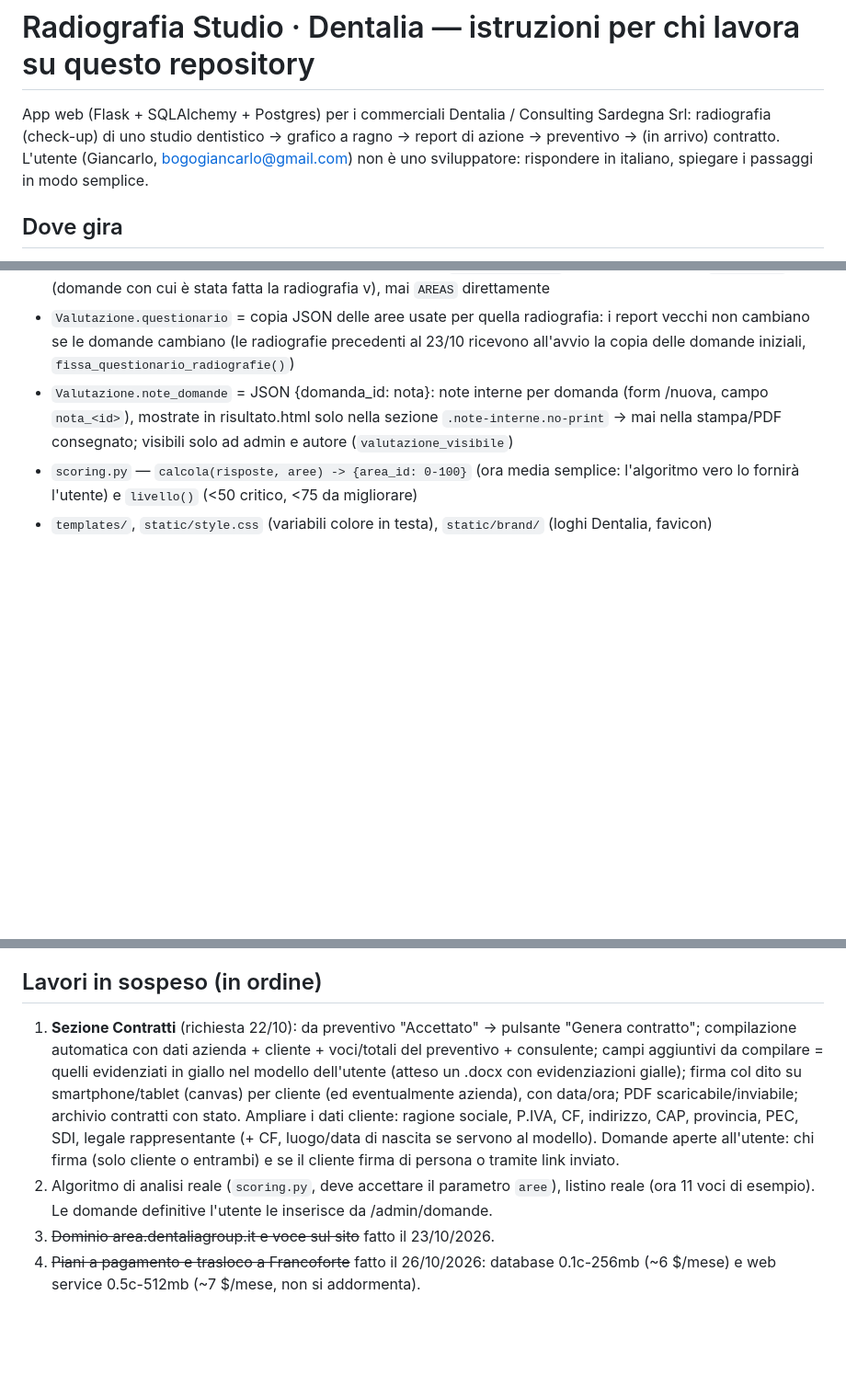
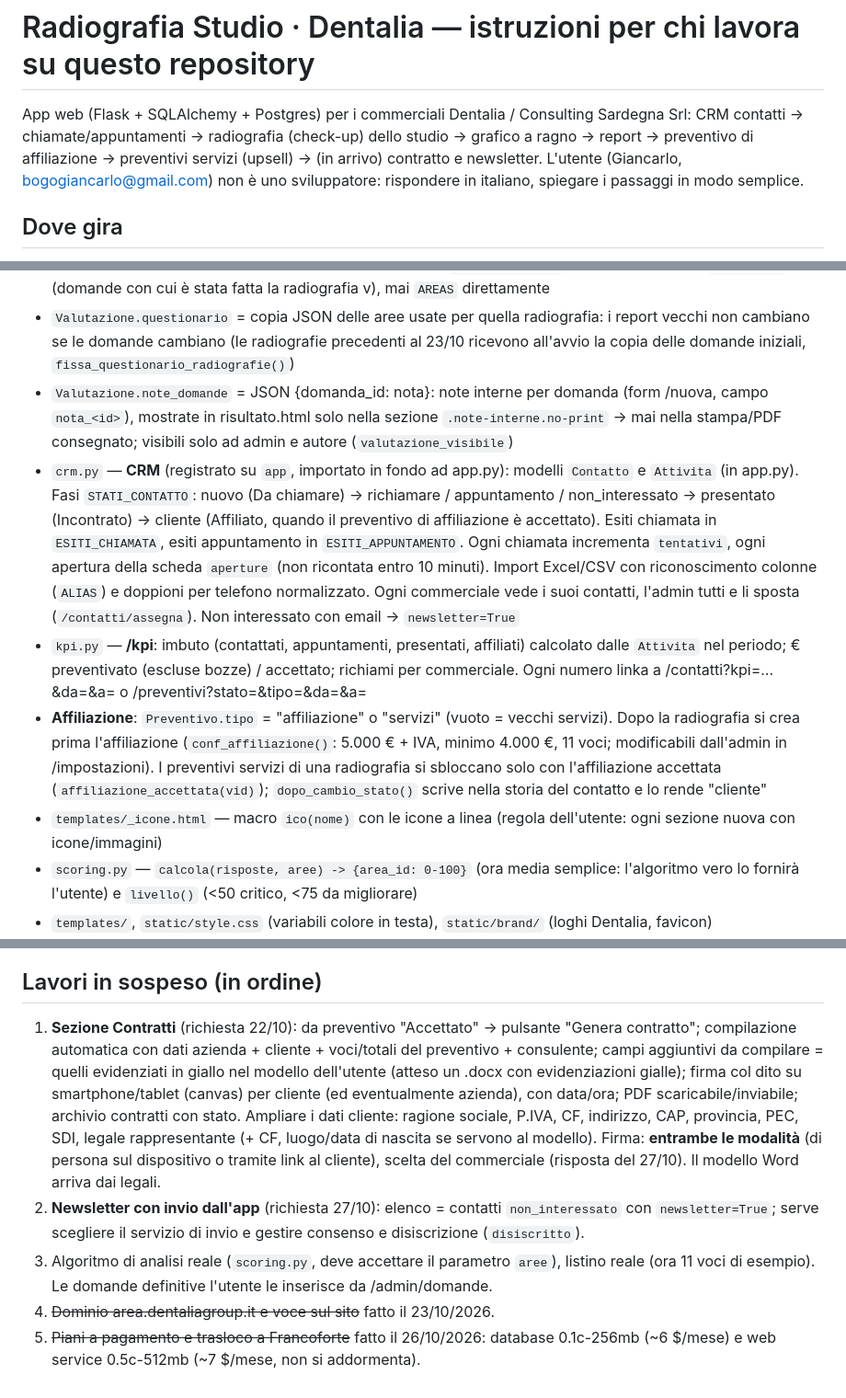
Before and after one commit to gbservices2018srl-cloud/app-radiografia-studi-dentalia, a Markdown page: CLAUDE.md, 3 parts joined by grey strips. Shown at 92% size. Drawn GitHub-style; blank space fills up the shorter version.

Commit message:
Documentazione: CRM, KPI, affiliazione
Co-Authored-By: Claude Opus 5.5 <noreply@anthropic.com>
Claude-Session: https://claude.ai/code/session_01MC9yzTUJd85QbGiNMsAJtY

```diff
--- a/CLAUDE.md
+++ b/CLAUDE.md
@@ -1,7 +1,7 @@
 # Radiografia Studio · Dentalia — istruzioni per chi lavora su questo repository
 
 App web (Flask + SQLAlchemy + Postgres) per i commerciali Dentalia / Consulting Sardegna Srl:
-radiografia (check-up) di uno studio dentistico → grafico a ragno → report di azione → preventivo → (in arrivo) contratto.
+CRM contatti → chiamate/appuntamenti → radiografia (check-up) dello studio → grafico a ragno → report → preventivo di affiliazione → preventivi servizi (upsell) → (in arrivo) contratto e newsletter.
 L'utente (Giancarlo, bogogiancarlo@gmail.com) non è uno sviluppatore: rispondere in italiano, spiegare i passaggi in modo semplice.
 
 ## Dove gira
@@ -19,6 +19,10 @@ L'utente (Giancarlo, bogogiancarlo@gmail.com) non è uno sviluppatore: risponder
 - `questions.py` — **domande iniziali** (8 aree × 4 domande di esempio). Le domande in uso stanno nel DB, modello `Questionario` (riga id=1, JSON), modificabili dall'admin in **/admin/domande** (`templates/domande.html`); senza riga valgono quelle di questions.py. Usare sempre `aree_correnti()` (domande attuali) o `aree_di(v)` (domande con cui è stata fatta la radiografia v), mai `AREAS` direttamente
 - `Valutazione.questionario` = copia JSON delle aree usate per quella radiografia: i report vecchi non cambiano se le domande cambiano (le radiografie precedenti al 23/10 ricevono all'avvio la copia delle domande iniziali, `fissa_questionario_radiografie()`)
 - `Valutazione.note_domande` = JSON {domanda_id: nota}: note interne per domanda (form /nuova, campo `nota_<id>`), mostrate in risultato.html solo nella sezione `.note-interne.no-print` → mai nella stampa/PDF consegnato; visibili solo ad admin e autore (`valutazione_visibile`)
+- `crm.py` — **CRM** (registrato su `app`, importato in fondo ad app.py): modelli `Contatto` e `Attivita` (in app.py). Fasi `STATI_CONTATTO`: nuovo (Da chiamare) → richiamare / appuntamento / non_interessato → presentato (Incontrato) → cliente (Affiliato, quando il preventivo di affiliazione è accettato). Esiti chiamata in `ESITI_CHIAMATA`, esiti appuntamento in `ESITI_APPUNTAMENTO`. Ogni chiamata incrementa `tentativi`, ogni apertura della scheda `aperture` (non ricontata entro 10 minuti). Import Excel/CSV con riconoscimento colonne (`ALIAS`) e doppioni per telefono normalizzato. Ogni commerciale vede i suoi contatti, l'admin tutti e li sposta (`/contatti/assegna`). Non interessato con email → `newsletter=True`
+- `kpi.py` — **/kpi**: imbuto (contattati, appuntamenti, presentati, affiliati) calcolato dalle `Attivita` nel periodo; € preventivato (escluse bozze) / accettato; richiami per commerciale. Ogni numero linka a /contatti?kpi=…&da=&a= o /preventivi?stato=&tipo=&da=&a=
+- **Affiliazione**: `Preventivo.tipo` = "affiliazione" o "servizi" (vuoto = vecchi servizi). Dopo la radiografia si crea prima l'affiliazione (`conf_affiliazione()`: 5.000 € + IVA, minimo 4.000 €, 11 voci; modificabili dall'admin in /impostazioni). I preventivi servizi di una radiografia si sbloccano solo con l'affiliazione accettata (`affiliazione_accettata(vid)`); `dopo_cambio_stato()` scrive nella storia del contatto e lo rende "cliente"
+- `templates/_icone.html` — macro `ico(nome)` con le icone a linea (regola dell'utente: ogni sezione nuova con icone/immagini)
 - `scoring.py` — `calcola(risposte, aree) -> {area_id: 0-100}` (ora media semplice: l'algoritmo vero lo fornirà l'utente) e `livello()` (<50 critico, <75 da migliorare)
 - `templates/`, `static/style.css` (variabili colore in testa), `static/brand/` (loghi Dentalia, favicon)
 - `demo/index.html` — demo offline per smartphone, file unico con domande incorporate (NON segue /admin/domande: va riallineata a mano se serve)
@@ -35,7 +39,8 @@ L'utente (Giancarlo, bogogiancarlo@gmail.com) non è uno sviluppatore: risponder
 - Prima di ogni push: `python -m unittest discover -s tests -v`; dopo il push controllare GitHub Actions (verde) e il deploy Render (live).
 
 ## Lavori in sospeso (in ordine)
-1. **Sezione Contratti** (richiesta 22/10): da preventivo "Accettato" → pulsante "Genera contratto"; compilazione automatica con dati azienda + cliente + voci/totali del preventivo + consulente; campi aggiuntivi da compilare = quelli evidenziati in giallo nel modello dell'utente (atteso un .docx con evidenziazioni gialle); firma col dito su smartphone/tablet (canvas) per cliente (ed eventualmente azienda), con data/ora; PDF scaricabile/inviabile; archivio contratti con stato. Ampliare i dati cliente: ragione sociale, P.IVA, CF, indirizzo, CAP, provincia, PEC, SDI, legale rappresentante (+ CF, luogo/data di nascita se servono al modello). Domande aperte all'utente: chi firma (solo cliente o entrambi) e se il cliente firma di persona o tramite link inviato.
-2. Algoritmo di analisi reale (`scoring.py`, deve accettare il parametro `aree`), listino reale (ora 11 voci di esempio). Le domande definitive l'utente le inserisce da /admin/domande.
-3. ~~Dominio area.dentaliagroup.it e voce sul sito~~ fatto il 23/10/2026.
-4. ~~Piani a pagamento e trasloco a Francoforte~~ fatto il 26/10/2026: database 0.1c-256mb (~6 $/mese) e web service 0.5c-512mb (~7 $/mese, non si addormenta).
+1. **Sezione Contratti** (richiesta 22/10): da preventivo "Accettato" → pulsante "Genera contratto"; compilazione automatica con dati azienda + cliente + voci/totali del preventivo + consulente; campi aggiuntivi da compilare = quelli evidenziati in giallo nel modello dell'utente (atteso un .docx con evidenziazioni gialle); firma col dito su smartphone/tablet (canvas) per cliente (ed eventualmente azienda), con data/ora; PDF scaricabile/inviabile; archivio contratti con stato. Ampliare i dati cliente: ragione sociale, P.IVA, CF, indirizzo, CAP, provincia, PEC, SDI, legale rappresentante (+ CF, luogo/data di nascita se servono al modello). Firma: **entrambe le modalità** (di persona sul dispositivo o tramite link al cliente), scelta del commerciale (risposta del 27/10). Il modello Word arriva dai legali.
+2. **Newsletter con invio dall'app** (richiesta 27/10): elenco = contatti `non_interessato` con `newsletter=True`; serve scegliere il servizio di invio e gestire consenso e disiscrizione (`disiscritto`).
+3. Algoritmo di analisi reale (`scoring.py`, deve accettare il parametro `aree`), listino reale (ora 11 voci di esempio). Le domande definitive l'utente le inserisce da /admin/domande.
+4. ~~Dominio area.dentaliagroup.it e voce sul sito~~ fatto il 23/10/2026.
+5. ~~Piani a pagamento e trasloco a Francoforte~~ fatto il 26/10/2026: database 0.1c-256mb (~6 $/mese) e web service 0.5c-512mb (~7 $/mese, non si addormenta).
```
